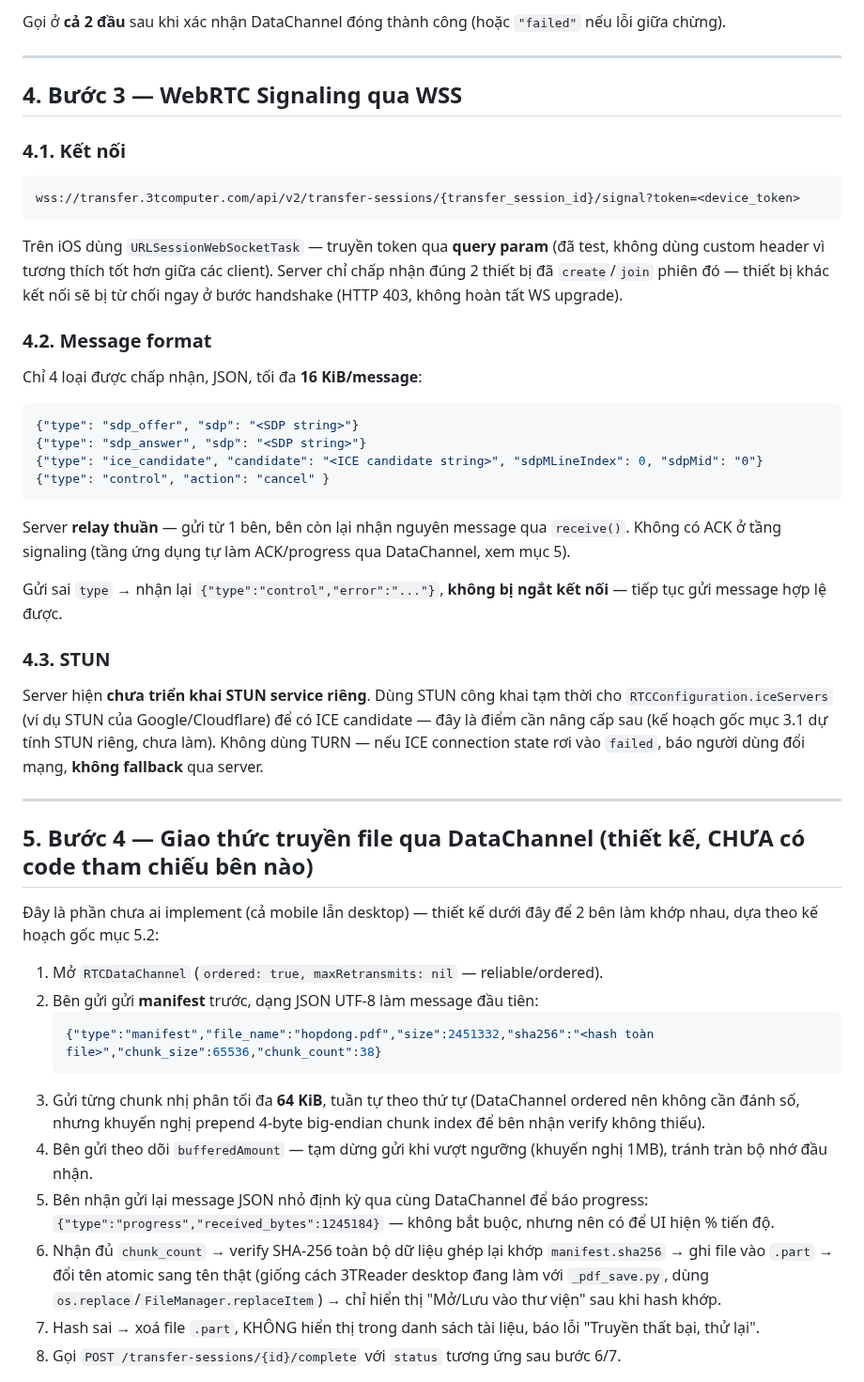
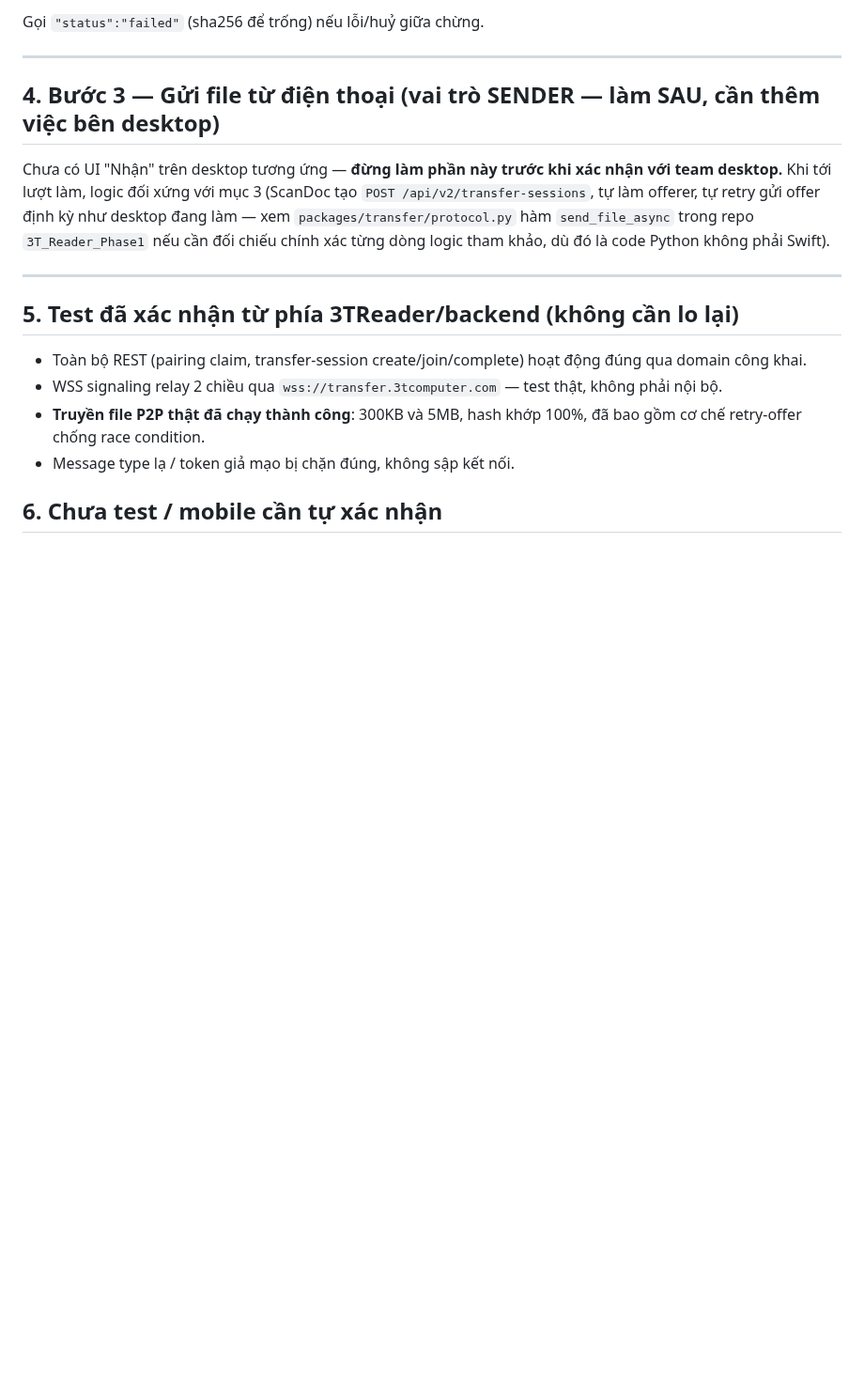
Before and after one commit to hieupt91/3T_Reader, a Markdown page: docs/SPEC_MOBILE_SCANDOC_TRANSFER.md, the part around one of its changes. Shown at 94% size. GitHub-like rendering; blank space fills up the shorter version.

Commit message:
docs: cập nhật spec mobile khớp 100% code Phase 2 thật (đồng bộ phase1-mac)
Co-Authored-By: Claude Sonnet 5 <noreply@anthropic.com>

````diff
--- a/docs/SPEC_MOBILE_SCANDOC_TRANSFER.md
+++ b/docs/SPEC_MOBILE_SCANDOC_TRANSFER.md
@@ -116,52 +142,20 @@ Content-Type: application/json
 ```
-Gọi ở **cả 2 đầu** sau khi xác nhận DataChannel đóng thành công (hoặc `"failed"` nếu lỗi giữa chừng).
+Gọi `"status":"failed"` (sha256 để trống) nếu lỗi/huỷ giữa chừng.
 
 ---
 
-## 4. Bước 3 — WebRTC Signaling qua WSS
+## 4. Bước 3 — Gửi file từ điện thoại (vai trò SENDER — làm SAU, cần thêm việc bên desktop)
 
-### 4.1. Kết nối
-
-```
-wss://transfer.3tcomputer.com/api/v2/transfer-sessions/{transfer_session_id}/signal?token=<device_token>
-```
-
-Trên iOS dùng `URLSessionWebSocketTask` — truyền token qua **query param** (đã test, không dùng custom header vì tương thích tốt hơn giữa các client). Server chỉ chấp nhận đúng 2 thiết bị đã `create`/`join` phiên đó — thiết bị khác kết nối sẽ bị từ chối ngay ở bước handshake (HTTP 403, không hoàn tất WS upgrade).
-
-### 4.2. Message format
-
-Chỉ 4 loại được chấp nhận, JSON, tối đa **16 KiB/message**:
-
-```json
-{"type": "sdp_offer", "sdp": "<SDP string>"}
-{"type": "sdp_answer", "sdp": "<SDP string>"}
-{"type": "ice_candidate", "candidate": "<ICE candidate string>", "sdpMLineIndex": 0, "sdpMid": "0"}
-{"type": "control", "action": "cancel" }
-```
-
-Server **relay thuần** — gửi từ 1 bên, bên còn lại nhận nguyên message qua `receive()`. Không có ACK ở tầng signaling (tầng ứng dụng tự làm ACK/progress qua DataChannel, xem mục 5).
-
-Gửi sai `type` → nhận lại `{"type":"control","error":"..."}`, **không bị ngắt kết nối** — tiếp tục gửi message hợp lệ được.
-
-### 4.3. STUN
-
-Server hiện **chưa triển khai STUN service riêng**. Dùng STUN công khai tạm thời cho `RTCConfiguration.iceServers` (ví dụ STUN của Google/Cloudflare) để có ICE candidate — đây là điểm cần nâng cấp sau (kế hoạch gốc mục 3.1 dự tính STUN riêng, chưa làm). Không dùng TURN — nếu ICE connection state rơi vào `failed`, báo người dùng đổi mạng, **không fallback** qua server.
+Chưa có UI "Nhận" trên desktop tương ứng — **đừng làm phần này trước khi xác nhận với team desktop.** Khi tới lượt làm, logic đối xứng với mục 3 (ScanDoc tạo `POST /api/v2/transfer-sessions`, tự làm offerer, tự retry gửi offer định kỳ như desktop đang làm — xem `packages/transfer/protocol.py` hàm `send_file_async` trong repo `3T_Reader_Phase1` nếu cần đối chiếu chính xác từng dòng logic tham khảo, dù đó là code Python không phải Swift).
 
 ---
 
-## 5. Bước 4 — Giao thức truyền file qua DataChannel (thiết kế, CHƯA có code tham chiếu bên nào)
+## 5. Test đã xác nhận từ phía 3TReader/backend (không cần lo lại)
 
-Đây là phần chưa ai implement (cả mobile lẫn desktop) — thiết kế dưới đây để 2 bên làm khớp nhau, dựa theo kế hoạch gốc mục 5.2:
+- Toàn bộ REST (pairing claim, transfer-session create/join/complete) hoạt động đúng qua domain công khai.
+- WSS signaling relay 2 chiều qua `wss://transfer.3tcomputer.com` — test thật, không phải nội bộ.
+- **Truyền file P2P thật đã chạy thành công**: 300KB và 5MB, hash khớp 100%, đã bao gồm cơ chế retry-offer chống race condition.
+- Message type lạ / token giả mạo bị chặn đúng, không sập kết nối.
 
-1. Mở `RTCDataChannel` (`ordered: true, maxRetransmits: nil` — reliable/ordered).
-2. Bên gửi gửi **manifest** trước, dạng JSON UTF-8 làm message đầu tiên:
-   ```json
-   {"type":"manifest","file_name":"hopdong.pdf","size":2451332,"sha256":"<hash toàn file>","chunk_size":65536,"chunk_count":38}
-   ```
-3. Gửi từng chunk nhị phân tối đa **64 KiB**, tuần tự theo thứ tự (DataChannel ordered nên không cần đánh số, nhưng khuyến nghị prepend 4-byte big-endian chunk index để bên nhận verify không thiếu).
-4. Bên gửi theo dõi `bufferedAmount` — tạm dừng gửi khi vượt ngưỡng (khuyến nghị 1MB), tránh tràn bộ nhớ đầu nhận.
-5. Bên nhận gửi lại message JSON nhỏ định kỳ qua cùng DataChannel để báo progress: `{"type":"progress","received_bytes":1245184}` — không bắt buộc, nhưng nên có để UI hiện % tiến độ.
-6. Nhận đủ `chunk_count` → verify SHA-256 toàn bộ dữ liệu ghép lại khớp `manifest.sha256` → ghi file vào `.part` → đổi tên atomic sang tên thật (giống cách 3TReader desktop đang làm với `_pdf_save.py`, dùng `os.replace`/`FileManager.replaceItem`) → chỉ hiển thị "Mở/Lưu vào thư viện" sau khi hash khớp.
-7. Hash sai → xoá file `.part`, KHÔNG hiển thị trong danh sách tài liệu, báo lỗi "Truyền thất bại, thử lại".
-8. Gọi `POST /transfer-sessions/{id}/complete` với `status` tương ứng sau bước 6/7.
+## 6. Chưa test / mobile cần tự xác nhận
 
````
Also changed, not shown: other parts of docs/SPEC_MOBILE_SCANDOC_TRANSFER.md (+98 -84 lines).
